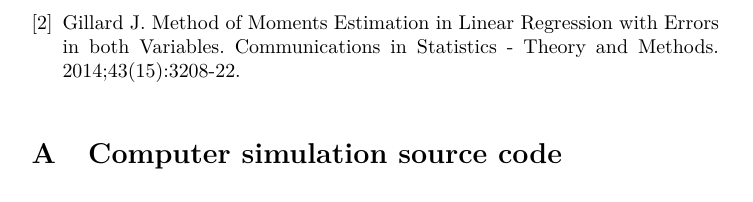
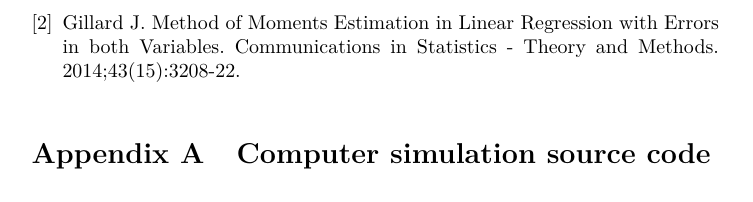
Before and after one commit to jevrii/fyp, a LaTeX paper (report/test.tex): part of page 23 of 23, cut so that both start at the same text. Compiled offline with pdfLaTeX.

Commit message:
appendix title formatting

```diff
--- a/report/test.tex
+++ b/report/test.tex
@@ -3,6 +3,7 @@
 \usepackage{amsmath}
 \usepackage[ruled,vlined]{algorithm2e}
 \usepackage{listings}
+\usepackage[title]{appendix}
 %\usepackage[margin=1.0in]{geometry}
 \setlength{\parskip}{1em}
 \renewcommand{\algorithmcfname}{Procedure}
@@ -1004,7 +1005,7 @@ I would also like to thank the HKU Department of Statistics and Actuarial Scienc
     Gillard J. Method of Moments Estimation in Linear Regression with Errors in both Variables. Communications in Statistics - Theory and Methods. 2014;43(15):3208-22.
 \end{thebibliography}
 
-\appendix
+\begin{appendices}
 
 \section{Computer simulation source code}
 
```
Also changed, not shown: report/test.pdf, report/test.tex (2 more changed lines).
